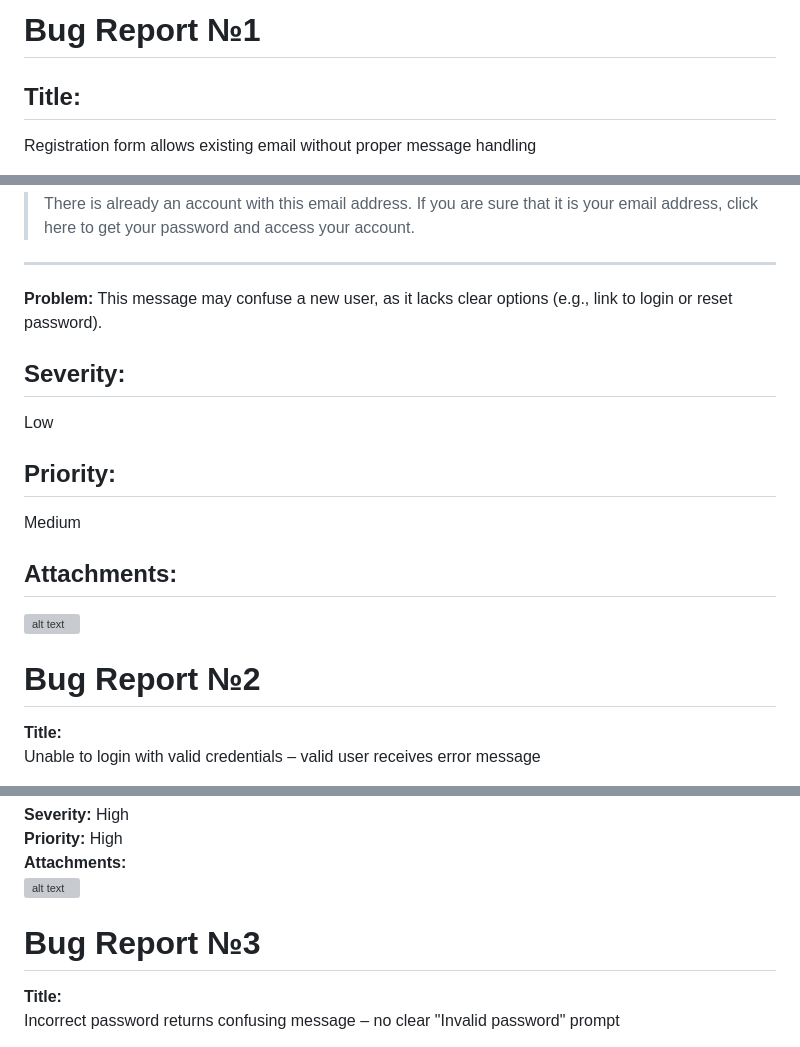
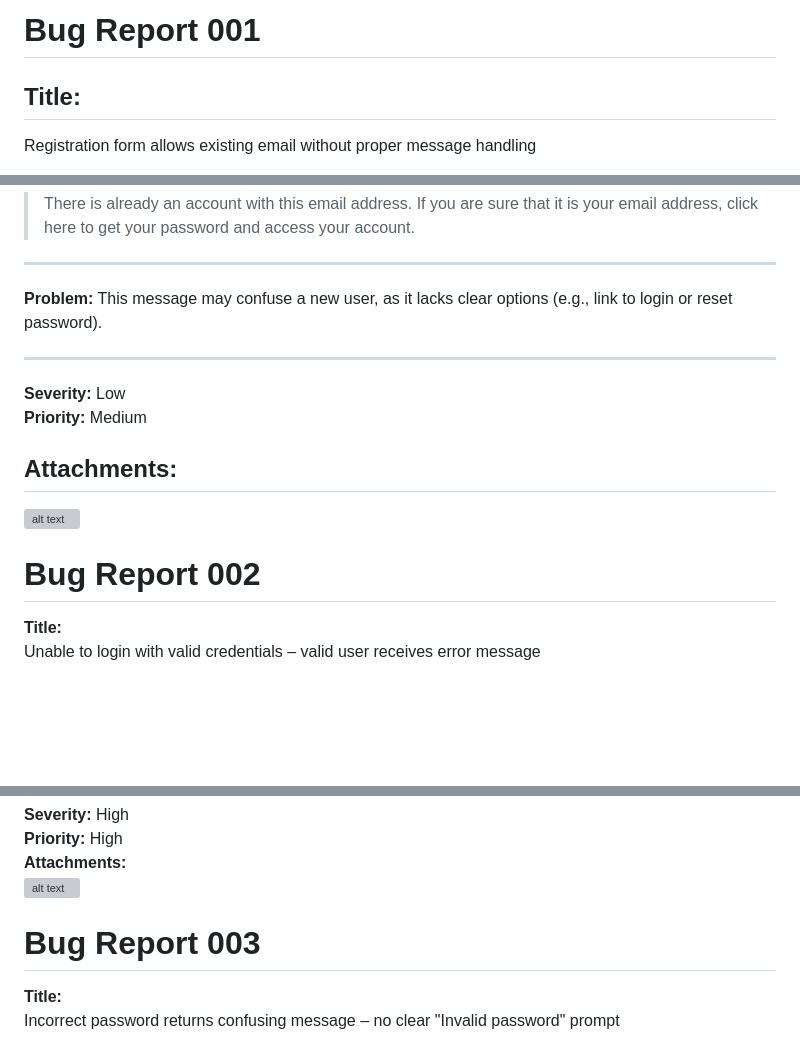
Before and after one commit to VolYurts/QA-portfolio, a Markdown page: bug_reports/bug_reports_test_cases/bug_reports.md, 3 parts joined by grey strips. Drawn GitHub-style; blank space fills up the shorter version; grey boxes are pictures that could not be loaded.

```diff
--- a/bug_reports/bug_reports_test_cases/bug_reports.md
+++ b/bug_reports/bug_reports_test_cases/bug_reports.md
@@ -1,4 +1,4 @@
-# Bug Report №1
+# Bug Report 001
 
 ## Title:
 Registration form allows existing email without proper message handling
@@ -41,19 +41,17 @@ Message shown:
 **Problem:**
 This message may confuse a new user, as it lacks clear options (e.g., link to login or reset password).
 
-## Severity:
-Low
+---
 
-## Priority:
-Medium
-
+**Severity:** Low
+**Priority:** Medium
 ## Attachments:
 ![alt text](image.png)
 
 
 
 
-# Bug Report №2
+# Bug Report 002
 
 **Title:**
 Unable to login with valid credentials – valid user receives error message
@@ -103,7 +101,7 @@ User cannot log in despite providing correct credentials. This blocks access and
 
 
 
-# Bug Report №3
+# Bug Report 003
 
 **Title:**
 Incorrect password returns confusing message – no clear "Invalid password" prompt
```
Also changed, not shown: other parts of bug_reports/bug_reports_test_cases/bug_reports.md (+1 -1 lines).
